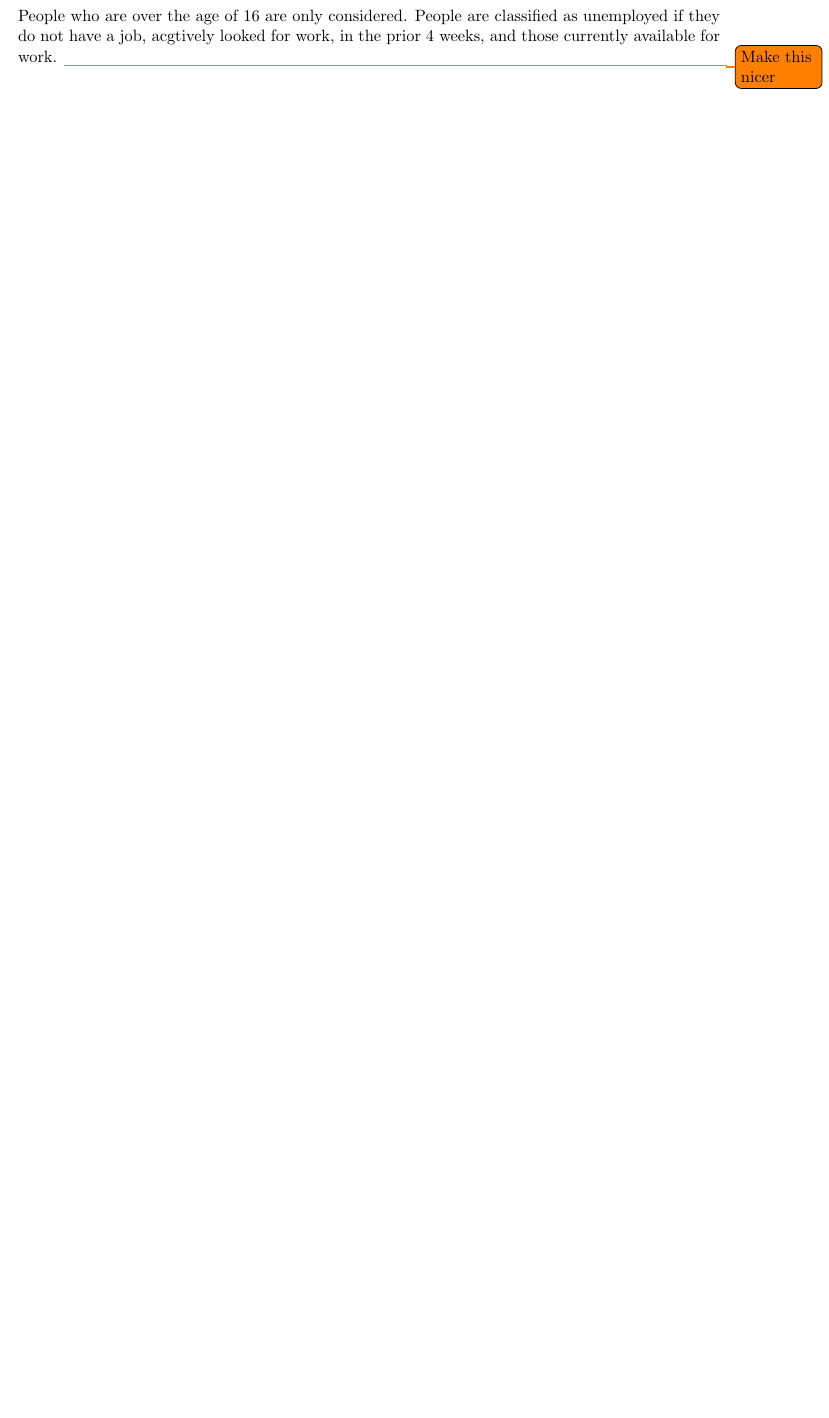
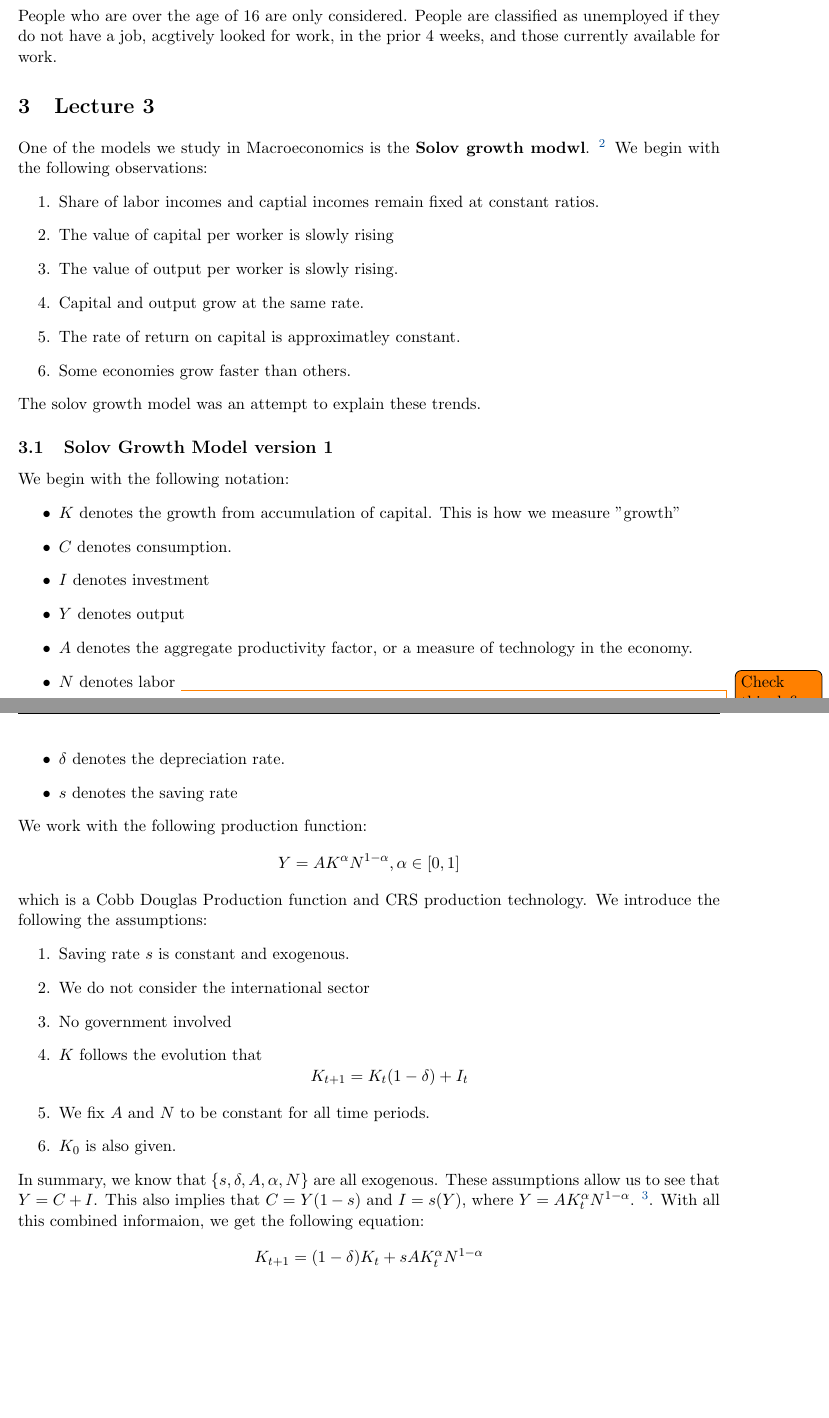
Before and after one commit to anthonykyoon/notes-latex, a LaTeX document (ECON20210.tex): part of page 6 of 6 before the commit and two parts of pages 6 and 7 of 7 after it, the two joined at a grey line, cut so that both start at the same text, the shorter picture padded with empty space. Compiled offline with pdfLaTeX.

Commit message:
added notes

```diff
--- a/ECON20210.tex
+++ b/ECON20210.tex
@@ -208,8 +208,47 @@ or similarly:
 \]
 \subsection{Unemployment}
 People who are over the age of 16 are only considered. People are classified as unemployed if they do not have a job, acgtively looked for work, in the prior 4 weeks, and those currently available for work.
-\todo{Make this nicer}
-
+\section{Lecture 3}
+One of the models we study in Macroeconomics is the \textbf{Solov growth modwl}. \footnote{This model has a lot of symbols and stuff, so it does get very overwhelming.} We begin with the following observations:
+\begin{enumerate}
+    \item Share of labor incomes and captial incomes remain fixed at constant ratios.
+    \item The value of capital per worker is slowly rising
+    \item The value of output per worker is slowly rising.
+    \item Capital and output grow at the same rate.
+    \item The rate of return on capital is approximatley constant.
+    \item Some economies grow faster than others.
+\end{enumerate}
+The solov growth model was an attempt to explain these trends.
+\subsection{Solov Growth Model version 1}
+We begin with the following notation:
+\begin{itemize}
+    \item $K$ denotes the growth from accumulation of capital. This is how we measure "growth"
+    \item $C$ denotes consumption.
+    \item $I$ denotes investment
+    \item $Y$ denotes output
+    \item $A$ denotes the aggregate productivity factor, or a measure of technology in the economy.
+    \item $N$ denotes labor \todo{Check this definition of N}
+    \item $\delta$ denotes the depreciation rate.
+    \item $s$ denotes the saving rate
+\end{itemize}
+We work with the following production function:
+\[
+Y = AK^\alpha N^{1-\alpha}, \alpha \in [0,1]
+\]
+which is a Cobb Douglas Production function and CRS production technology. We introduce the following the assumptions:
+\begin{enumerate}
+    \item Saving rate $s$ is constant and exogenous.
+    \item We do not consider the international sector
+    \item No government involved
+    \item $K$ follows the evolution that \[K_{t+1}= K_t(1-\delta) + I_t\]
+    \item We fix $A$ and $N$ to be constant for all time periods.
+    \item $K_0$ is also given.
+\end{enumerate}
+In summary, we know that $\{s, \delta, A, \alpha, N\}$ are all exogenous.
+These assumptions allow us to see that $Y = C + I$. This also implies that $C = Y(1-s)$ and $I = s(Y)$, where $Y = A K^\alpha_t N^{1-\alpha}$. \footnote{Note that time is on a discrete time}. With all this combined informaion, we get the following equation:
+\[
+K_{t+1} = (1-\delta) K_t + sA K^\alpha_t N^{1-\alpha}
+\]
 % % --- EXAMPLE CONTENT ---
 % \section{Microeconomics Basics}
 
```
Also changed, not shown: ECON20210.pdf, PSET1.pdf.
